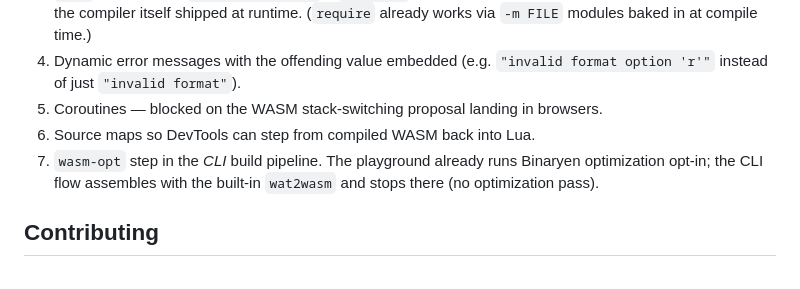
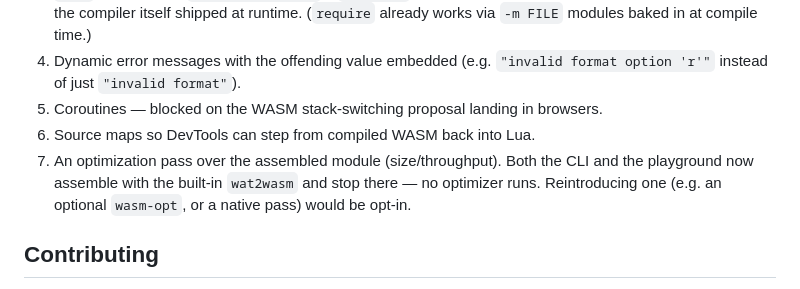
Before and after one commit to rhmoller/lua2wasm, a Markdown page: README.md, the part around the change. Rendered like a GitHub page.

Commit message:
docs: playground no longer runs Binaryen optimization either

```diff
--- a/README.md
+++ b/README.md
@@ -332,7 +332,7 @@ anything large.
 4. Dynamic error messages with the offending value embedded (e.g. `"invalid format option 'r'"` instead of just `"invalid format"`).
 5. Coroutines — blocked on the WASM stack-switching proposal landing in browsers.
 6. Source maps so DevTools can step from compiled WASM back into Lua.
-7. `wasm-opt` step in the *CLI* build pipeline. The playground already runs Binaryen optimization opt-in; the CLI flow assembles with the built-in `wat2wasm` and stops there (no optimization pass).
+7. An optimization pass over the assembled module (size/throughput). Both the CLI and the playground now assemble with the built-in `wat2wasm` and stop there — no optimizer runs. Reintroducing one (e.g. an optional `wasm-opt`, or a native pass) would be opt-in.
 
 ## Contributing
 
```
